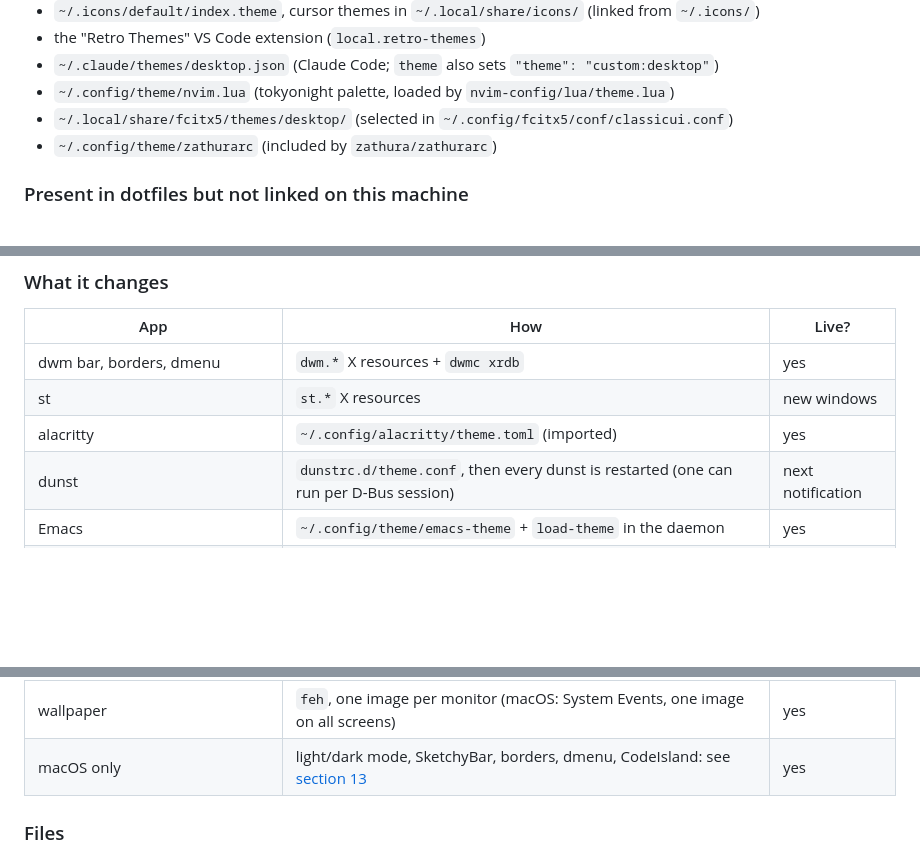
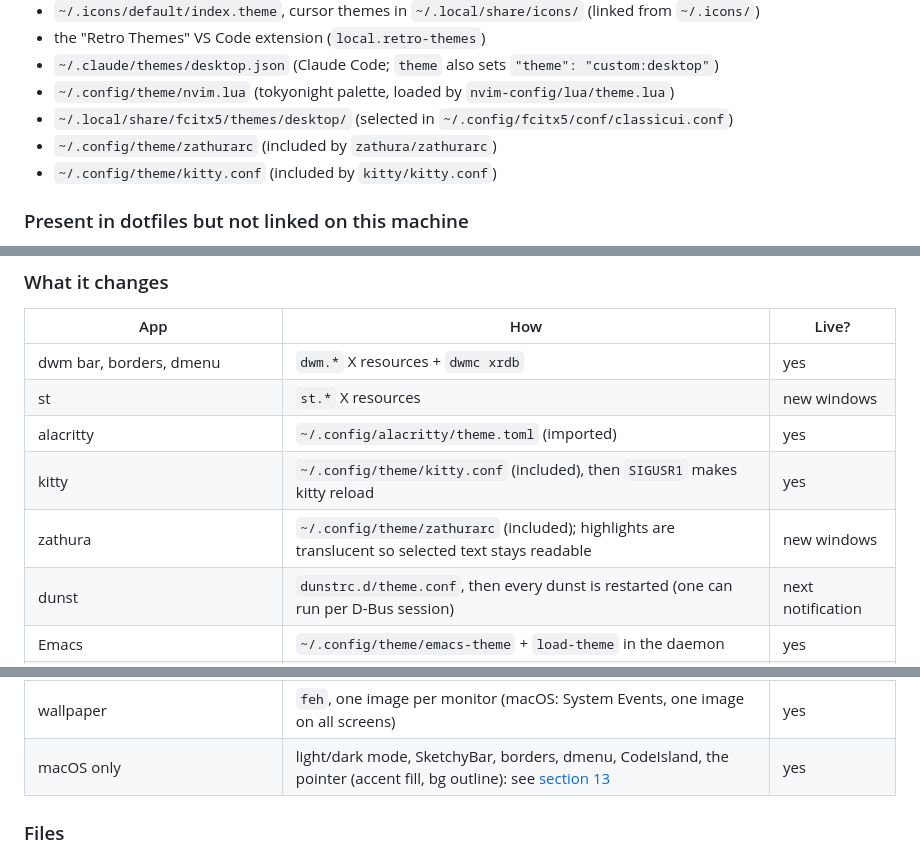
Before and after one commit to AnissL93/Dotfiles, a Markdown page: MANUAL.md, 3 parts joined by grey strips. GitHub-like rendering; blank space fills up the shorter version.

```diff
--- a/MANUAL.md
+++ b/MANUAL.md
@@ -106,6 +106,7 @@ Python `open()`), otherwise the link is replaced by a plain file and the change
 - `~/.config/theme/nvim.lua` (tokyonight palette, loaded by `nvim-config/lua/theme.lua`)
 - `~/.local/share/fcitx5/themes/desktop/` (selected in `~/.config/fcitx5/conf/classicui.conf`)
 - `~/.config/theme/zathurarc` (included by `zathura/zathurarc`)
+- `~/.config/theme/kitty.conf` (included by `kitty/kitty.conf`)
 
 ### Present in dotfiles but not linked on this machine
 
@@ -313,6 +314,8 @@ theme moss     # Moss (light)
 | dwm bar, borders, dmenu | `dwm.*` X resources + `dwmc xrdb` | yes |
 | st | `st.*` X resources | new windows |
 | alacritty | `~/.config/alacritty/theme.toml` (imported) | yes |
+| kitty | `~/.config/theme/kitty.conf` (included), then `SIGUSR1` makes kitty reload | yes |
+| zathura | `~/.config/theme/zathurarc` (included); highlights are translucent so selected text stays readable | new windows |
 | dunst | `dunstrc.d/theme.conf`, then every dunst is restarted (one can run per D-Bus session) | next notification |
 | Emacs | `~/.config/theme/emacs-theme` + `load-theme` in the daemon | yes |
 | VS Code | local extension "Retro Themes" (both themes) + `workbench.colorTheme` | yes |
@@ -321,7 +324,7 @@ theme moss     # Moss (light)
 | rmpc | `~/.config/rmpc/themes/desktop.ron`: rmpc's default theme (`rmpc theme`) with the selection, tab, border, mode and progress colours from the palette; `theme: Some("desktop")` added to `config.ron` | next start of rmpc |
 | cursor | pixel cursors `AmberCRT` / `VaporNight`, `~/.icons/default`, GTK setting | new windows |
 | wallpaper | `feh`, one image per monitor (macOS: System Events, one image on all screens) | yes |
-| macOS only | light/dark mode, SketchyBar, borders, dmenu, CodeIsland: see [section 13](#13-macos) | yes |
+| macOS only | light/dark mode, SketchyBar, borders, dmenu, CodeIsland, the pointer (accent fill, bg outline): see [section 13](#13-macos) | yes |
 
 ### Files
 
```
Also changed, not shown: other parts of MANUAL.md (+29 -7 lines).
